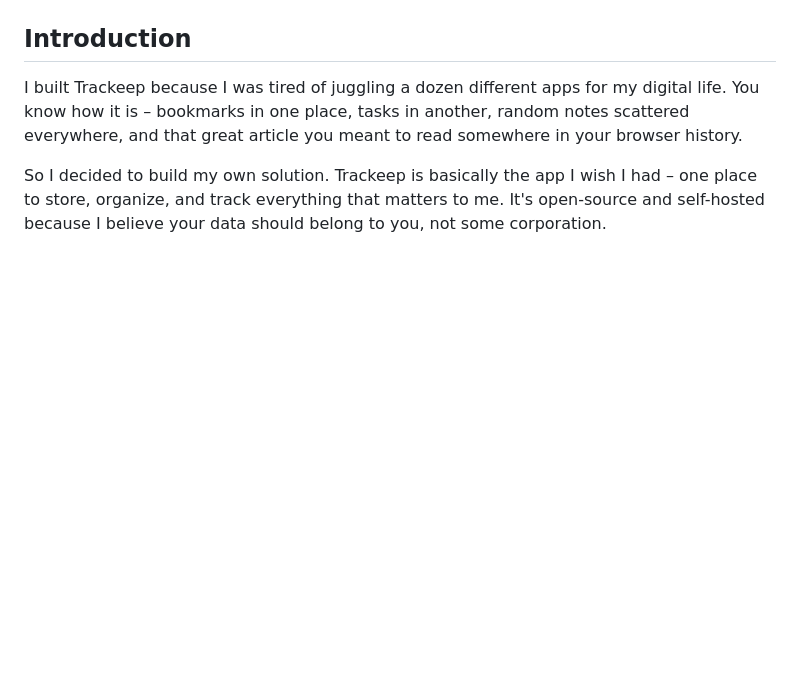
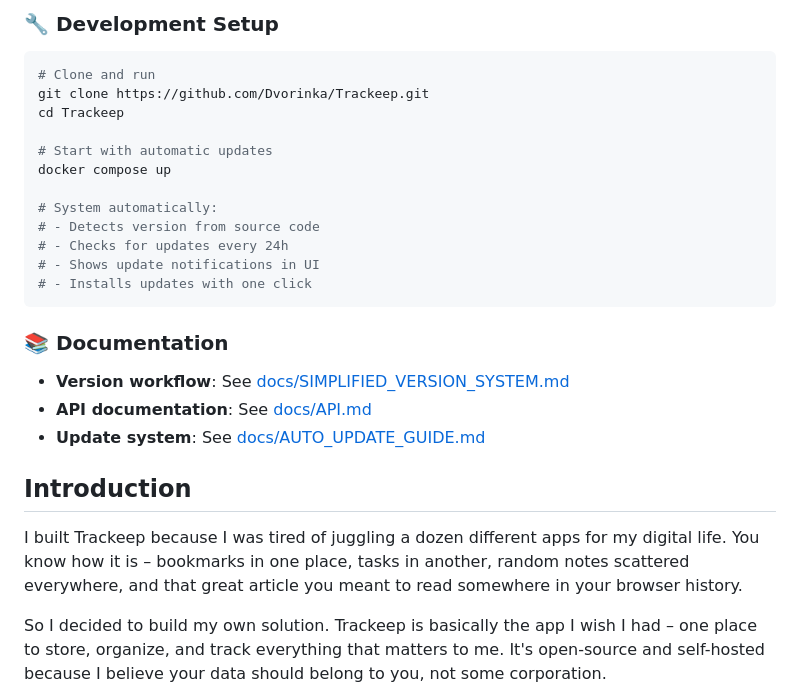
Before and after one commit to Dvorinka/Trackeep, a Markdown page: README.md, the part around one of its changes. Rendered like a GitHub page; blank space fills up the shorter version.

````diff
--- a/README.md
+++ b/README.md
@@ -27,3 +105,25 @@
+### 🔧 Development Setup
+
+```bash
+# Clone and run
+git clone https://github.com/Dvorinka/Trackeep.git
+cd Trackeep
+
+# Start with automatic updates
+docker compose up
+
+# System automatically:
+# - Detects version from source code
+# - Checks for updates every 24h
+# - Shows update notifications in UI
+# - Installs updates with one click
+```
+
+### 📚 Documentation
+
+- **Version workflow**: See [docs/SIMPLIFIED_VERSION_SYSTEM.md](docs/SIMPLIFIED_VERSION_SYSTEM.md)
+- **API documentation**: See [docs/API.md](docs/API.md)
+- **Update system**: See [docs/AUTO_UPDATE_GUIDE.md](docs/AUTO_UPDATE_GUIDE.md)
 
 ## Introduction
 
````
Also changed, not shown: other parts of README.md (+78 -0 lines).
